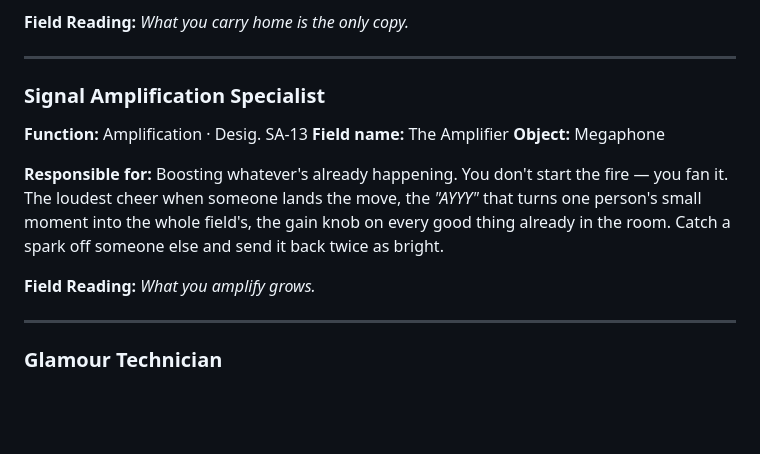
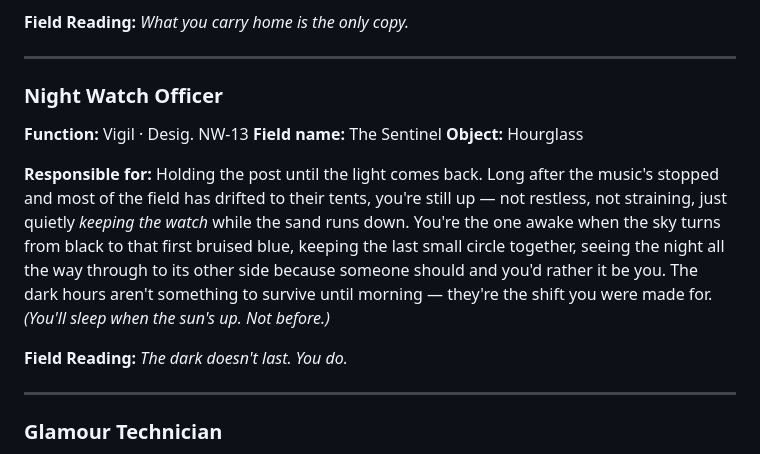
Before and after one commit to Jpoliachik/department-intergalactic-vibes, a Markdown page: ASSIGNMENTS.md, the part around the change. GitHub-like rendering; blank space fills up the shorter version.

Commit message:
Replace The Amplifier with The Sentinel (endurance/dawn-watch card)
Swap the redundant Signal Amplification Specialist for a Night Watch
Officer — a distinct endurance function that closes the night out to
sunrise, bookending the Spark. Object: hourglass.

Co-Authored-By: Claude Opus 4.8 <noreply@anthropic.com>
Claude-Session: https://claude.ai/code/session_01FvgSBCfMRpThsGgbvMvq3D

```diff
--- a/ASSIGNMENTS.md
+++ b/ASSIGNMENTS.md
@@ -194,15 +194,15 @@ There are no bad designations and no hierarchy. The Grid needs every function ru
 
 ---
 
-### Signal Amplification Specialist
+### Night Watch Officer
 
-**Function:** Amplification · Desig. SA-13
-**Field name:** The Amplifier
-**Object:** Megaphone
+**Function:** Vigil · Desig. NW-13
+**Field name:** The Sentinel
+**Object:** Hourglass
 
-**Responsible for:** Boosting whatever's already happening. You don't start the fire — you fan it. The loudest cheer when someone lands the move, the _"AYYY"_ that turns one person's small moment into the whole field's, the gain knob on every good thing already in the room. Catch a spark off someone else and send it back twice as bright.
+**Responsible for:** Holding the post until the light comes back. Long after the music's stopped and most of the field has drifted to their tents, you're still up — not restless, not straining, just quietly _keeping the watch_ while the sand runs down. You're the one awake when the sky turns from black to that first bruised blue, keeping the last small circle together, seeing the night all the way through to its other side because someone should and you'd rather it be you. The dark hours aren't something to survive until morning — they're the shift you were made for. _(You'll sleep when the sun's up. Not before.)_
 
-**Field Reading:** _What you amplify grows._
+**Field Reading:** _The dark doesn't last. You do._
 
 ---
 
```
